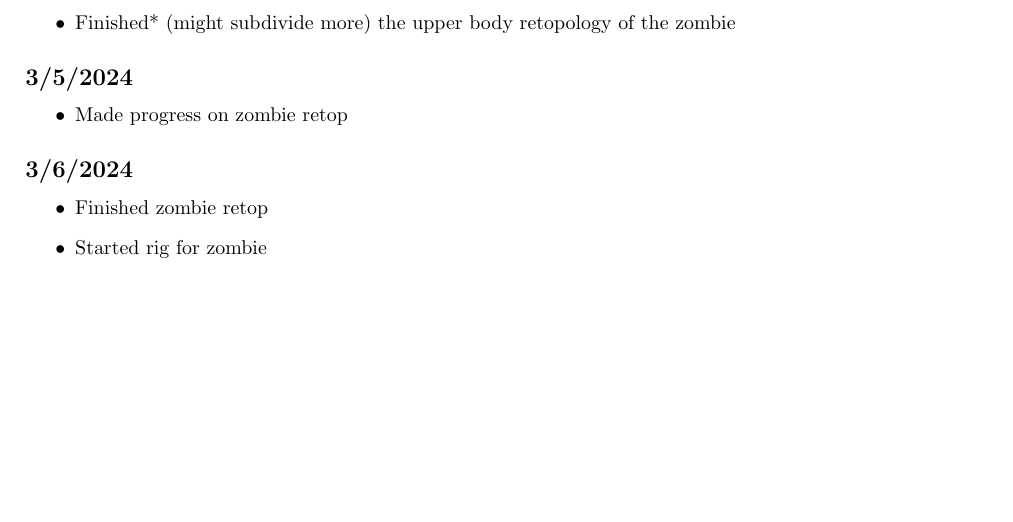
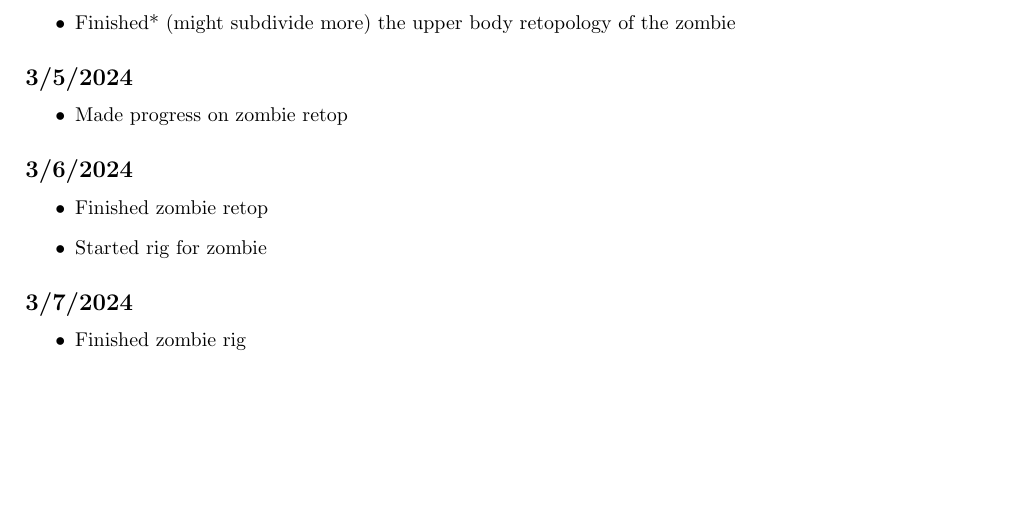
Before and after one commit to Novascone/Imogene, a LaTeX document (DevLog/Log/log.tex): part of page 3 of 3, cut so that both start at the same text. Compiled offline with pdfLaTeX.

Commit message:
Log update

```diff
--- a/DevLog/Log/log.tex
+++ b/DevLog/Log/log.tex
@@ -191,4 +191,8 @@ Brithday week!!!
    \item Finished zombie retop
    \item Started rig for zombie
 \end{itemize}
+\subsection*{3/7/2024}
+\begin{itemize}
+   \item Finished zombie rig
+\end{itemize}
 \end{document}
```
Also changed, not shown: DevLog/Log/log.pdf, DevLog/Photos/Blender/zombie_rig.png (added).
